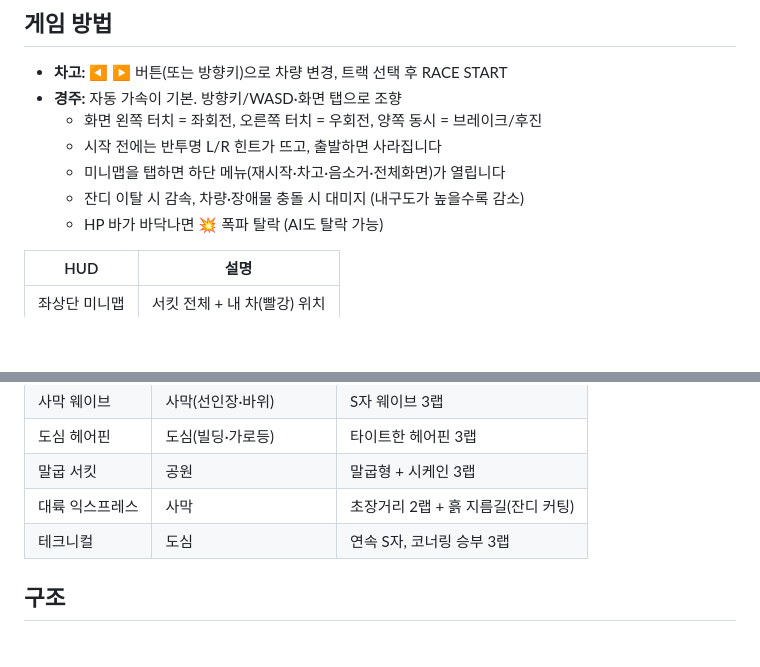
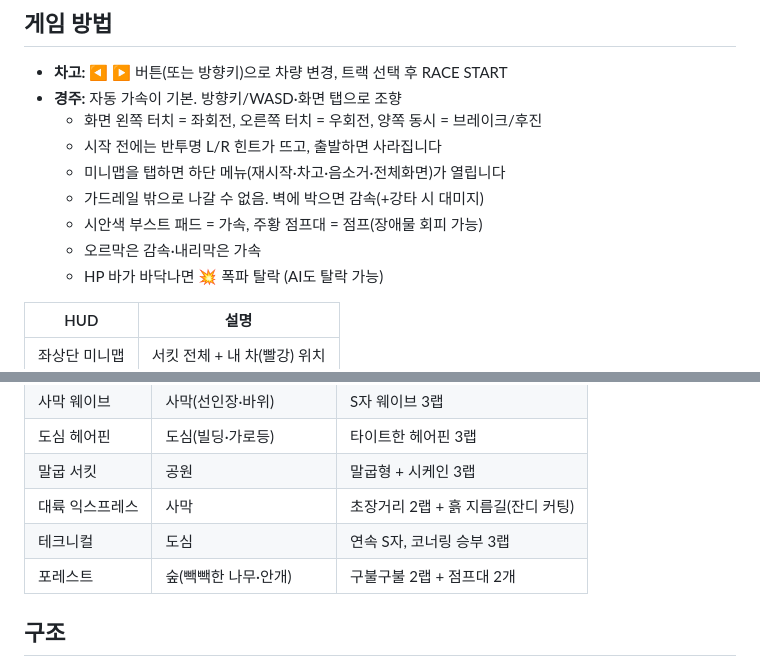
Before and after one commit to jjabroin/smashyroad-web, a Markdown page: README.md, 2 parts joined by grey strips. Drawn GitHub-style; blank space fills up the shorter version.

Commit message:
README: walls, pads, hills, forest

```diff
--- a/README.md
+++ b/README.md
@@ -13,7 +13,9 @@
   - 화면 왼쪽 터치 = 좌회전, 오른쪽 터치 = 우회전, 양쪽 동시 = 브레이크/후진
   - 시작 전에는 반투명 L/R 힌트가 뜨고, 출발하면 사라집니다
   - 미니맵을 탭하면 하단 메뉴(재시작·차고·음소거·전체화면)가 열립니다
-  - 잔디 이탈 시 감속, 차량·장애물 충돌 시 대미지 (내구도가 높을수록 감소)
+  - 가드레일 밖으로 나갈 수 없음. 벽에 박으면 감속(+강타 시 대미지)
+  - 시안색 부스트 패드 = 가속, 주황 점프대 = 점프(장애물 회피 가능)
+  - 오르막은 감속·내리막은 가속
   - HP 바가 바닥나면 💥 폭파 탈락 (AI도 탈락 가능)
 
 | HUD | 설명 |
@@ -47,6 +49,7 @@
 | 말굽 서킷 | 공원 | 말굽형 + 시케인 3랩 |
 | 대륙 익스프레스 | 사막 | 초장거리 2랩 + 흙 지름길(잔디 커팅) |
 | 테크니컬 | 도심 | 연속 S자, 코너링 승부 3랩 |
+| 포레스트 | 숲(빽빽한 나무·안개) | 구불구불 2랩 + 점프대 2개 |
 
 ## 구조
 
```
